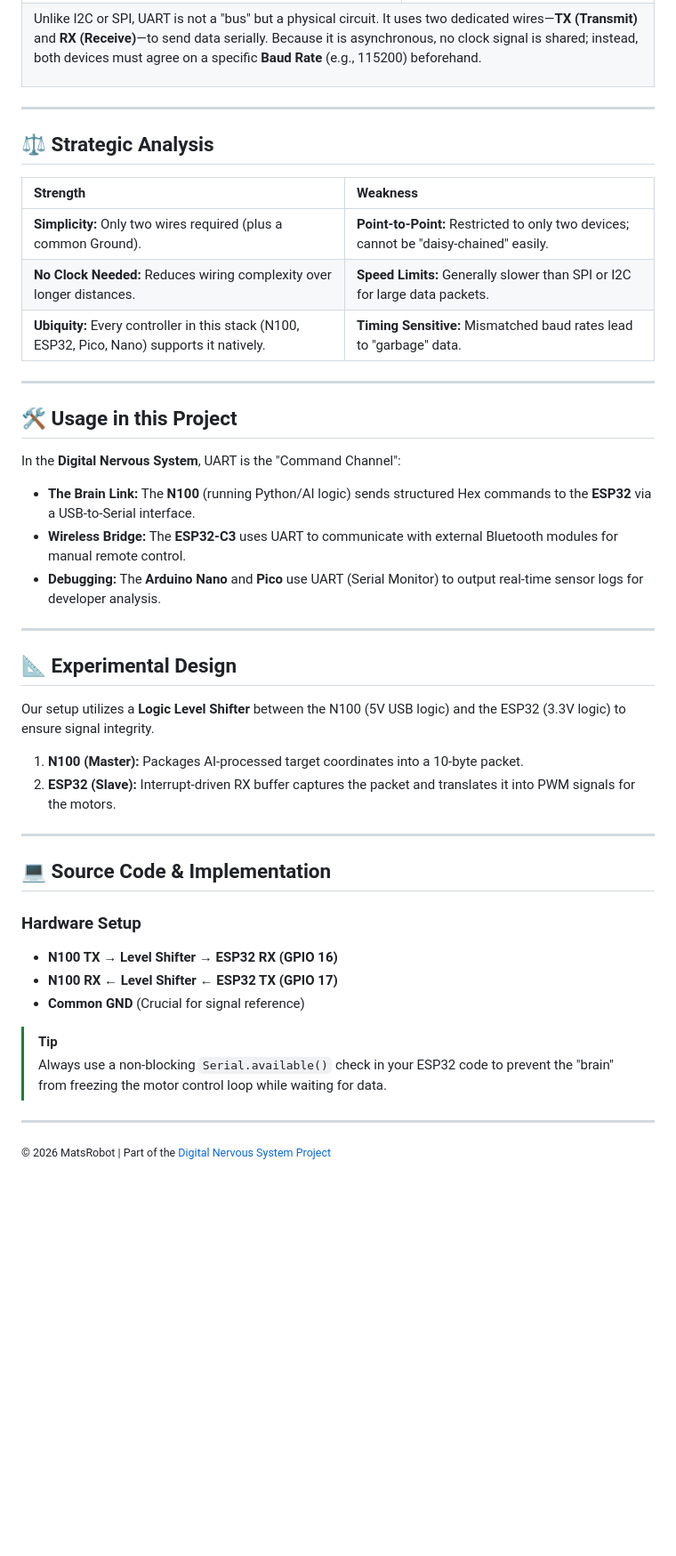
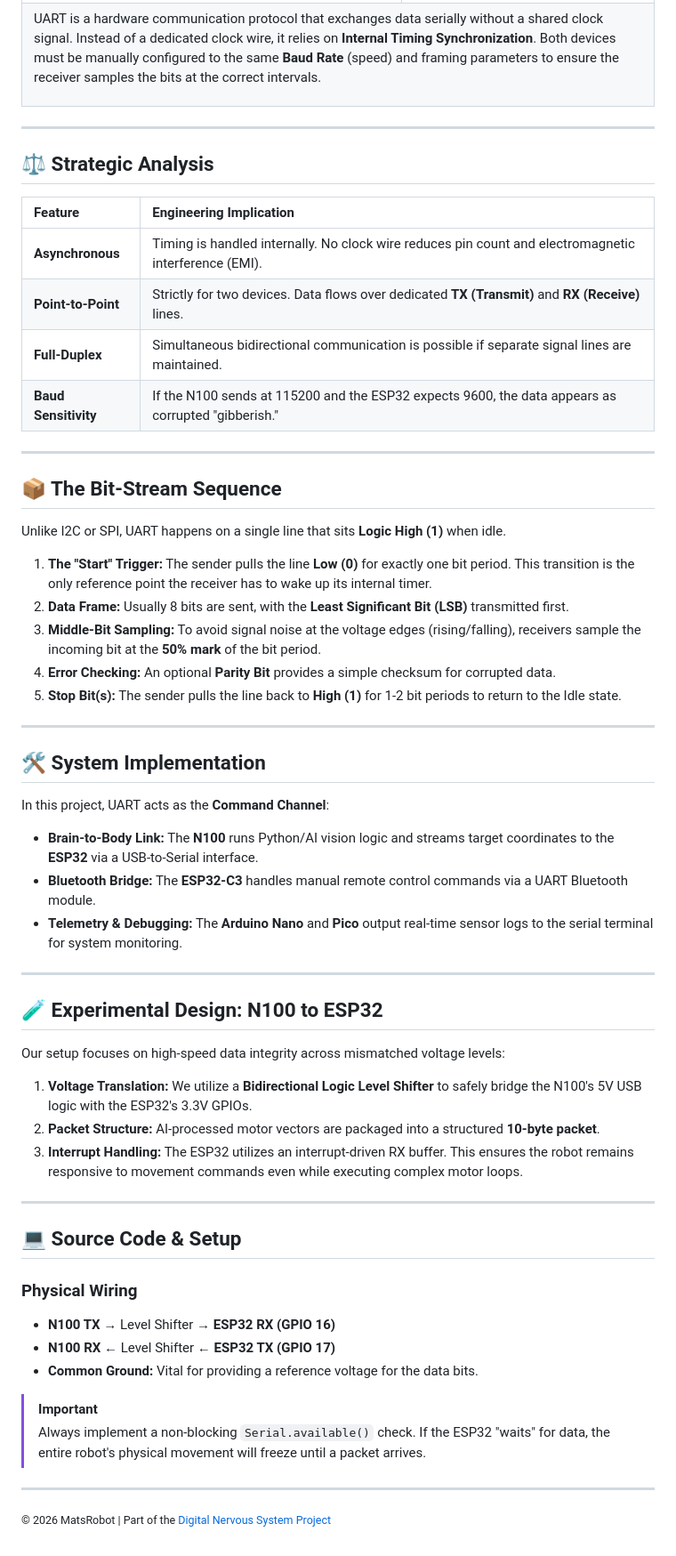
Before and after one commit to MatsRobot/Digital-Nervous-System, a Markdown page: UART/ReadMe.md, the part around one of its changes. Shown at 89% size. Drawn GitHub-style; blank space fills up the shorter version.

```diff
--- a/UART/ReadMe.md
+++ b/UART/ReadMe.md
@@ -28,7 +28,7 @@
   <tr>
     <td colspan="2">
       <p>
-        Unlike I2C or SPI, UART is not a "bus" but a physical circuit. It uses two dedicated wires—<b>TX (Transmit)</b> and <b>RX (Receive)</b>—to send data serially. Because it is asynchronous, no clock signal is shared; instead, both devices must agree on a specific <b>Baud Rate</b> (e.g., 115200) beforehand.
+        UART is a hardware communication protocol that exchanges data serially without a shared clock signal. Instead of a dedicated clock wire, it relies on <b>Internal Timing Synchronization</b>. Both devices must be manually configured to the same <b>Baud Rate</b> (speed) and framing parameters to ensure the receiver samples the bits at the correct intervals.
       </p>
     </td>
   </tr>
@@ -38,42 +38,61 @@
 
 ## ⚖️ Strategic Analysis
 
-| Strength | Weakness |
-| :--- | :--- |
-| **Simplicity:** Only two wires required (plus a common Ground). | **Point-to-Point:** Restricted to only two devices; cannot be "daisy-chained" easily. |
-| **No Clock Needed:** Reduces wiring complexity over longer distances. | **Speed Limits:** Generally slower than SPI or I2C for large data packets. |
-| **Ubiquity:** Every controller in this stack (N100, ESP32, Pico, Nano) supports it natively. | **Timing Sensitive:** Mismatched baud rates lead to "garbage" data. |
+| Feature              | Engineering Implication                                                                               |
+| :------------------- | :---------------------------------------------------------------------------------------------------- |
+| **Asynchronous**     | Timing is handled internally. No clock wire reduces pin count and electromagnetic interference (EMI). |
+| **Point-to-Point**   | Strictly for two devices. Data flows over dedicated **TX (Transmit)** and **RX (Receive)** lines.     |
+| **Full-Duplex**      | Simultaneous bidirectional communication is possible if separate signal lines are maintained.         |
+| **Baud Sensitivity** | If the N100 sends at 115200 and the ESP32 expects 9600, the data appears as corrupted "gibberish."    |
 
 ---
 
-## 🛠️ Usage in this Project
+## 📦 The Bit-Stream Sequence
 
-In the **Digital Nervous System**, UART is the "Command Channel":
-* **The Brain Link:** The **N100** (running Python/AI logic) sends structured Hex commands to the **ESP32** via a USB-to-Serial interface.
-* **Wireless Bridge:** The **ESP32-C3** uses UART to communicate with external Bluetooth modules for manual remote control.
-* **Debugging:** The **Arduino Nano** and **Pico** use UART (Serial Monitor) to output real-time sensor logs for developer analysis.
+Unlike I2C or SPI, UART happens on a single line that sits **Logic High (1)** when idle.
+
+1. **The "Start" Trigger:** The sender pulls the line **Low (0)** for exactly one bit period. This transition is the only reference point the receiver has to wake up its internal timer.
+2. **Data Frame:** Usually 8 bits are sent, with the **Least Significant Bit (LSB)** transmitted first.
+3. **Middle-Bit Sampling:** To avoid signal noise at the voltage edges (rising/falling), receivers sample the incoming bit at the **50% mark** of the bit period.
+4. **Error Checking:** An optional **Parity Bit** provides a simple checksum for corrupted data.
+5. **Stop Bit(s):** The sender pulls the line back to **High (1)** for 1-2 bit periods to return to the Idle state.
 
 ---
 
-## 📐 Experimental Design
-<a name="experimental-design"></a>
+## 🛠️ System Implementation
 
-Our setup utilizes a **Logic Level Shifter** between the N100 (5V USB logic) and the ESP32 (3.3V logic) to ensure signal integrity.
-1. **N100 (Master):** Packages AI-processed target coordinates into a 10-byte packet.
-2. **ESP32 (Slave):** Interrupt-driven RX buffer captures the packet and translates it into PWM signals for the motors.
+In this project, UART acts as the **Command Channel**:
+
+- **Brain-to-Body Link:** The **N100** runs Python/AI vision logic and streams target coordinates to the **ESP32** via a USB-to-Serial interface.
+- **Bluetooth Bridge:** The **ESP32-C3** handles manual remote control commands via a UART Bluetooth module.
+- **Telemetry & Debugging:** The **Arduino Nano** and **Pico** output real-time sensor logs to the serial terminal for system monitoring.
 
 ---
 
-## 💻 Source Code & Implementation
+## 🧪 Experimental Design: N100 to ESP32
+
+<a name="experimental-design"></a>
+
+Our setup focuses on high-speed data integrity across mismatched voltage levels:
+
+1. **Voltage Translation:** We utilize a **Bidirectional Logic Level Shifter** to safely bridge the N100's 5V USB logic with the ESP32's 3.3V GPIOs.
+2. **Packet Structure:** AI-processed motor vectors are packaged into a structured **10-byte packet**.
+3. **Interrupt Handling:** The ESP32 utilizes an interrupt-driven RX buffer. This ensures the robot remains responsive to movement commands even while executing complex motor loops.
+
+---
+
+## 💻 Source Code & Setup
+
 <a name="source-code"></a>
 
-### Hardware Setup
-* **N100 TX** → **Level Shifter** → **ESP32 RX (GPIO 16)**
-* **N100 RX** ← **Level Shifter** ← **ESP32 TX (GPIO 17)**
-* **Common GND** (Crucial for signal reference)
+### Physical Wiring
 
-> [!TIP]
-> Always use a non-blocking `Serial.available()` check in your ESP32 code to prevent the "brain" from freezing the motor control loop while waiting for data.
+- **N100 TX** → Level Shifter → **ESP32 RX (GPIO 16)**
+- **N100 RX** ← Level Shifter ← **ESP32 TX (GPIO 17)**
+- **Common Ground:** Vital for providing a reference voltage for the data bits.
+
+> [!IMPORTANT]
+> Always implement a non-blocking `Serial.available()` check. If the ESP32 "waits" for data, the entire robot's physical movement will freeze until a packet arrives.
 
 ---
 
```
Also changed, not shown: other parts of UART/ReadMe.md (+3 -3 lines).
